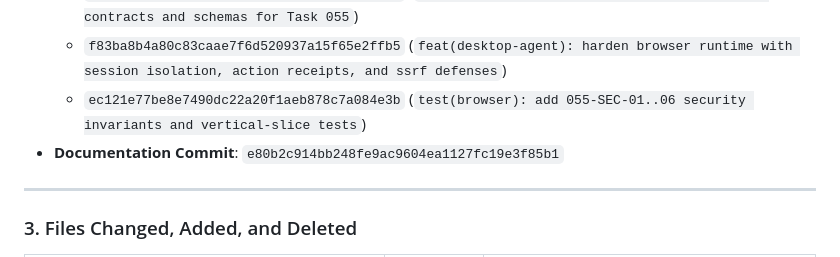
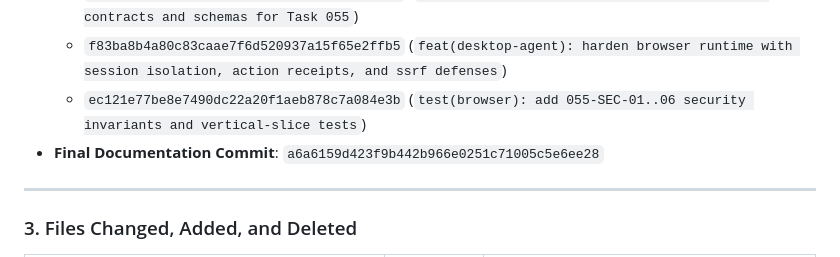
Before and after one commit to Priyankkhatri/NexusOS---AI-Workspace, a Markdown page: task_055_completion_report.md, the part around the change. GitHub-like rendering.

Commit message:
docs(task-055): record exact commit SHAs in completion report

```diff
--- a/task_055_completion_report.md
+++ b/task_055_completion_report.md
@@ -19,7 +19,7 @@
   - `f90c2723e942f04b756822247a1d386aba153f69` (`feat(contracts): introduce canonical browser contracts and schemas for Task 055`)
   - `f83ba8b4a80c83caae7f6d520937a15f65e2ffb5` (`feat(desktop-agent): harden browser runtime with session isolation, action receipts, and ssrf defenses`)
   - `ec121e77be8e7490dc22a20f1aeb878c7a084e3b` (`test(browser): add 055-SEC-01..06 security invariants and vertical-slice tests`)
-- **Documentation Commit**: `e80b2c914bb248fe9ac9604ea1127fc19e3f85b1`
+- **Final Documentation Commit**: `a6a6159d423f9b442b966e0251c71005c5e6ee28`
 
 ---
 
```
